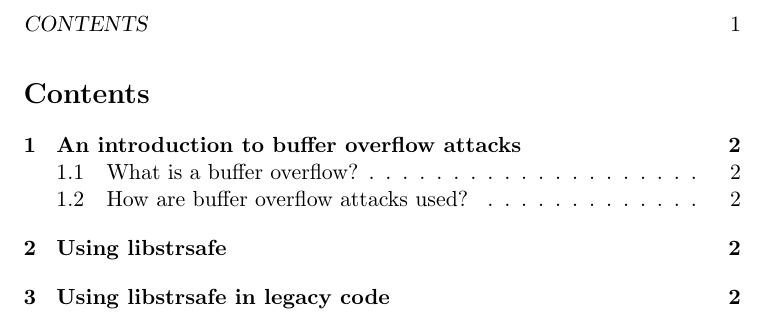
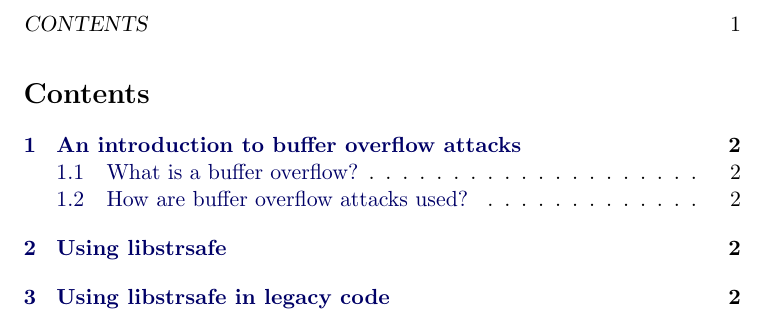
Before and after one commit to JSund/libstrsafe, a LaTeX document (doc/libstrsafe.tex): part of page 2 of 3, cut so that both start at the same text. Compiled offline with pdfLaTeX.

Commit message:
Added additional hyperlinking support to documentation.

```diff
--- a/doc/libstrsafe.tex
+++ b/doc/libstrsafe.tex
@@ -4,14 +4,21 @@
 \usepackage[utf8]{inputenc}
 \usepackage{booktabs}
 \usepackage{tabularx}
+\usepackage{nopageno}
+\usepackage{color}
 \usepackage{hyperref}
-\usepackage{nopageno}
 
 \pagestyle{headings}
 
 \title{Using the StrSafe library -- Draft}
 \date{\today}
 \author{Jonas Sundberg}
+
+\definecolor{dkblue}{rgb}{0,0,0.4}
+
+\hypersetup{pdftitle={Using the StrSafe library}, pdfauthor={Jonas Sundberg},
+			colorlinks=true, linkcolor=dkblue, urlcolor=dkblue,
+			final, hyperindex, hyperfootnotes, bookmarks}
 
 \begin{document}
 
```
